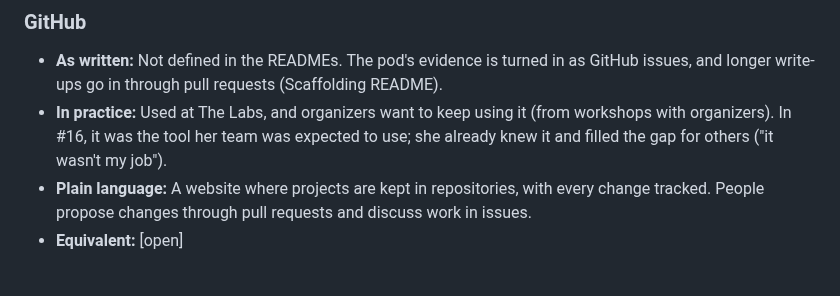
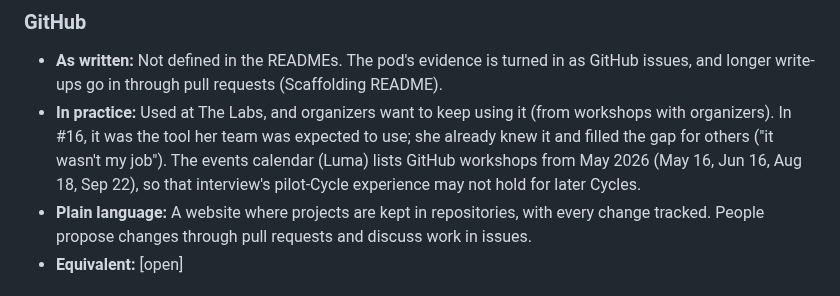
Before and after one commit to wash-TheUpskillingLabs/c04-scaffolding, a Markdown page: research/glossary.md, the part around the change. Drawn GitHub-style.

```diff
--- a/research/glossary.md
+++ b/research/glossary.md
@@ -347,7 +347,7 @@ A crosswalk to recognized principles and practices is in the Record "Connecting
 
 ### GitHub
 - **As written:** Not defined in the READMEs. The pod's evidence is turned in as GitHub issues, and longer write-ups go in through pull requests (Scaffolding README).
-- **In practice:** Used at The Labs, and organizers want to keep using it (from workshops with organizers). In #16, it was the tool her team was expected to use; she already knew it and filled the gap for others ("it wasn't my job").
+- **In practice:** Used at The Labs, and organizers want to keep using it (from workshops with organizers). In #16, it was the tool her team was expected to use; she already knew it and filled the gap for others ("it wasn't my job"). The events calendar (Luma) lists GitHub workshops from May 2026 (May 16, Jun 16, Aug 18, Sep 22), so that interview's pilot-Cycle experience may not hold for later Cycles.
 - **Plain language:** A website where projects are kept in repositories, with every change tracked. People propose changes through pull requests and discuss work in issues.
 - **Equivalent:** [open]
 
```
Also changed, not shown: research/interview-past-participant-2026-11-07.md (+6 -0 lines).
